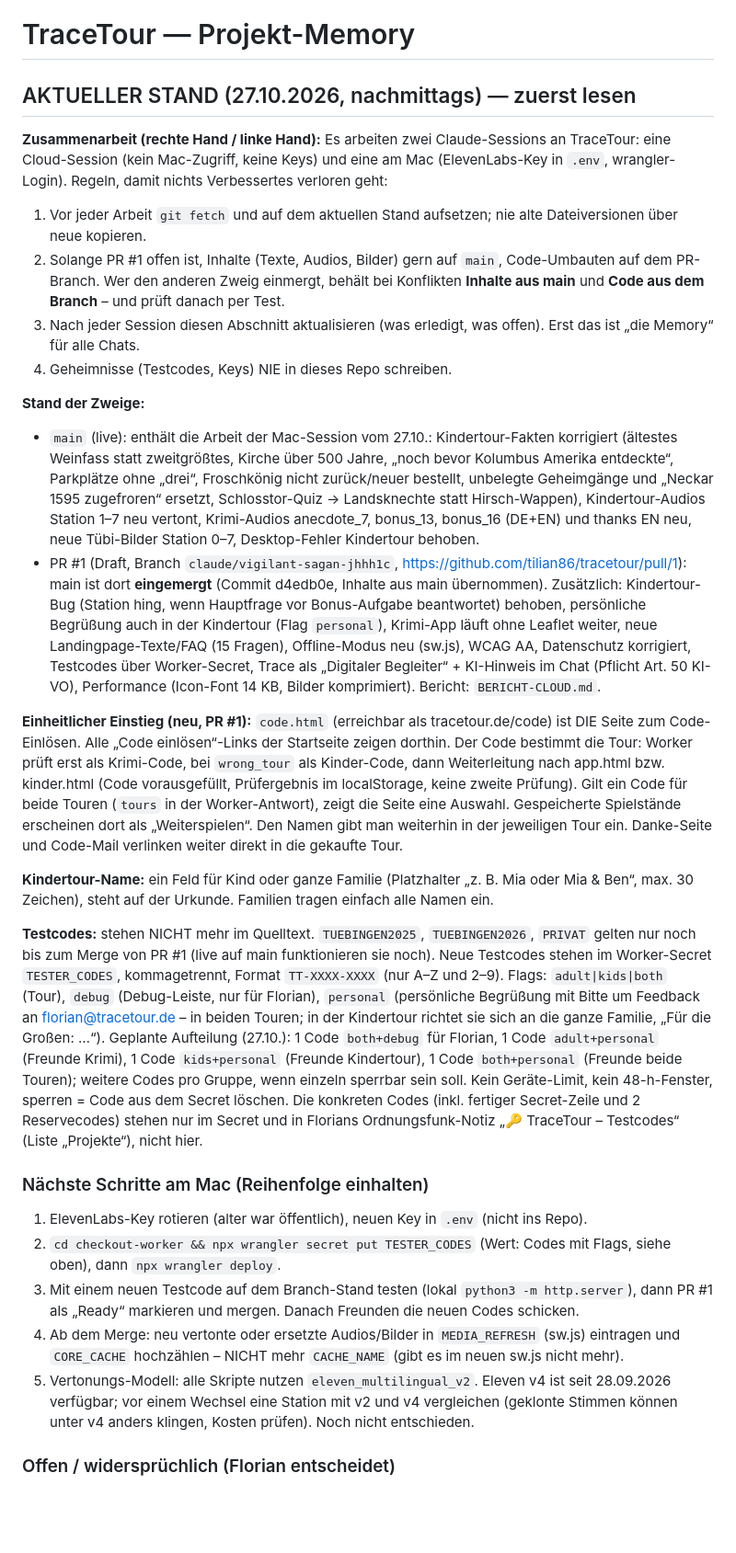
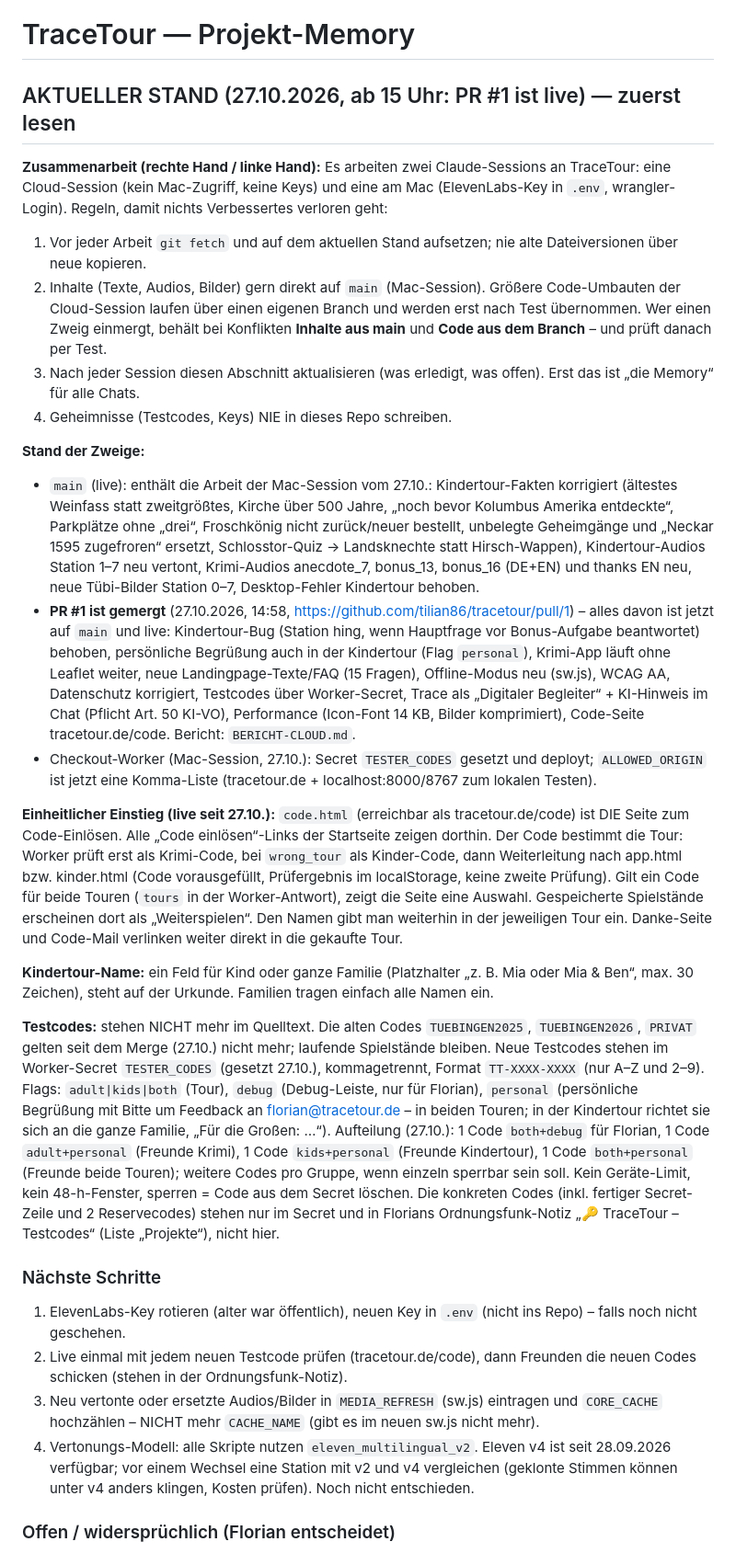
Before and after one commit to tilian86/tracetour, a Markdown page: CLAUDE.md, the part around the change. Shown at 92% size. Drawn GitHub-style; blank space fills up the shorter version.

Commit message:
Memory: Stand nach dem Merge von PR #1 (live, Testcodes aktiv, nächste Schritte)
Co-Authored-By: Claude Opus 5.5 <noreply@anthropic.com>
Claude-Session: https://claude.ai/code/session_01PggkLYYaEdJ5ffKMK2AMA9

```diff
--- a/CLAUDE.md
+++ b/CLAUDE.md
@@ -1,28 +1,28 @@
 # TraceTour — Projekt-Memory
 
-## AKTUELLER STAND (27.10.2026, nachmittags) — zuerst lesen
+## AKTUELLER STAND (27.10.2026, ab 15 Uhr: PR #1 ist live) — zuerst lesen
 **Zusammenarbeit (rechte Hand / linke Hand):** Es arbeiten zwei Claude-Sessions an TraceTour: eine Cloud-Session (kein Mac-Zugriff, keine Keys) und eine am Mac (ElevenLabs-Key in `.env`, wrangler-Login). Regeln, damit nichts Verbessertes verloren geht:
 1. Vor jeder Arbeit `git fetch` und auf dem aktuellen Stand aufsetzen; nie alte Dateiversionen über neue kopieren.
-2. Solange PR #1 offen ist, Inhalte (Texte, Audios, Bilder) gern auf `main`, Code-Umbauten auf dem PR-Branch. Wer den anderen Zweig einmergt, behält bei Konflikten **Inhalte aus main** und **Code aus dem Branch** – und prüft danach per Test.
+2. Inhalte (Texte, Audios, Bilder) gern direkt auf `main` (Mac-Session). Größere Code-Umbauten der Cloud-Session laufen über einen eigenen Branch und werden erst nach Test übernommen. Wer einen Zweig einmergt, behält bei Konflikten **Inhalte aus main** und **Code aus dem Branch** – und prüft danach per Test.
 3. Nach jeder Session diesen Abschnitt aktualisieren (was erledigt, was offen). Erst das ist „die Memory“ für alle Chats.
 4. Geheimnisse (Testcodes, Keys) NIE in dieses Repo schreiben.
 
 **Stand der Zweige:**
 - `main` (live): enthält die Arbeit der Mac-Session vom 27.10.: Kindertour-Fakten korrigiert (ältestes Weinfass statt zweitgrößtes, Kirche über 500 Jahre, „noch bevor Kolumbus Amerika entdeckte“, Parkplätze ohne „drei“, Froschkönig nicht zurück/neuer bestellt, unbelegte Geheimgänge und „Neckar 1595 zugefroren“ ersetzt, Schlosstor-Quiz → Landsknechte statt Hirsch-Wappen), Kindertour-Audios Station 1–7 neu vertont, Krimi-Audios anecdote_7, bonus_13, bonus_16 (DE+EN) und thanks EN neu, neue Tübi-Bilder Station 0–7, Desktop-Fehler Kindertour behoben.
-- PR #1 (Draft, Branch `claude/vigilant-sagan-jhhh1c`, https://github.com/tilian86/tracetour/pull/1): main ist dort **eingemergt** (Commit d4edb0e, Inhalte aus main übernommen). Zusätzlich: Kindertour-Bug (Station hing, wenn Hauptfrage vor Bonus-Aufgabe beantwortet) behoben, persönliche Begrüßung auch in der Kindertour (Flag `personal`), Krimi-App läuft ohne Leaflet weiter, neue Landingpage-Texte/FAQ (15 Fragen), Offline-Modus neu (sw.js), WCAG AA, Datenschutz korrigiert, Testcodes über Worker-Secret, Trace als „Digitaler Begleiter“ + KI-Hinweis im Chat (Pflicht Art. 50 KI-VO), Performance (Icon-Font 14 KB, Bilder komprimiert). Bericht: `BERICHT-CLOUD.md`.
+- **PR #1 ist gemergt** (27.10.2026, 14:58, https://github.com/tilian86/tracetour/pull/1) – alles davon ist jetzt auf `main` und live: Kindertour-Bug (Station hing, wenn Hauptfrage vor Bonus-Aufgabe beantwortet) behoben, persönliche Begrüßung auch in der Kindertour (Flag `personal`), Krimi-App läuft ohne Leaflet weiter, neue Landingpage-Texte/FAQ (15 Fragen), Offline-Modus neu (sw.js), WCAG AA, Datenschutz korrigiert, Testcodes über Worker-Secret, Trace als „Digitaler Begleiter“ + KI-Hinweis im Chat (Pflicht Art. 50 KI-VO), Performance (Icon-Font 14 KB, Bilder komprimiert), Code-Seite tracetour.de/code. Bericht: `BERICHT-CLOUD.md`.
+- Checkout-Worker (Mac-Session, 27.10.): Secret `TESTER_CODES` gesetzt und deployt; `ALLOWED_ORIGIN` ist jetzt eine Komma-Liste (tracetour.de + localhost:8000/8767 zum lokalen Testen).
 
-**Einheitlicher Einstieg (neu, PR #1):** `code.html` (erreichbar als tracetour.de/code) ist DIE Seite zum Code-Einlösen. Alle „Code einlösen“-Links der Startseite zeigen dorthin. Der Code bestimmt die Tour: Worker prüft erst als Krimi-Code, bei `wrong_tour` als Kinder-Code, dann Weiterleitung nach app.html bzw. kinder.html (Code vorausgefüllt, Prüfergebnis im localStorage, keine zweite Prüfung). Gilt ein Code für beide Touren (`tours` in der Worker-Antwort), zeigt die Seite eine Auswahl. Gespeicherte Spielstände erscheinen dort als „Weiterspielen“. Den Namen gibt man weiterhin in der jeweiligen Tour ein. Danke-Seite und Code-Mail verlinken weiter direkt in die gekaufte Tour.
+**Einheitlicher Einstieg (live seit 27.10.):** `code.html` (erreichbar als tracetour.de/code) ist DIE Seite zum Code-Einlösen. Alle „Code einlösen“-Links der Startseite zeigen dorthin. Der Code bestimmt die Tour: Worker prüft erst als Krimi-Code, bei `wrong_tour` als Kinder-Code, dann Weiterleitung nach app.html bzw. kinder.html (Code vorausgefüllt, Prüfergebnis im localStorage, keine zweite Prüfung). Gilt ein Code für beide Touren (`tours` in der Worker-Antwort), zeigt die Seite eine Auswahl. Gespeicherte Spielstände erscheinen dort als „Weiterspielen“. Den Namen gibt man weiterhin in der jeweiligen Tour ein. Danke-Seite und Code-Mail verlinken weiter direkt in die gekaufte Tour.
 
 **Kindertour-Name:** ein Feld für Kind oder ganze Familie (Platzhalter „z. B. Mia oder Mia & Ben“, max. 30 Zeichen), steht auf der Urkunde. Familien tragen einfach alle Namen ein.
 
-**Testcodes:** stehen NICHT mehr im Quelltext. `TUEBINGEN2025`, `TUEBINGEN2026`, `PRIVAT` gelten nur noch bis zum Merge von PR #1 (live auf main funktionieren sie noch). Neue Testcodes stehen im Worker-Secret `TESTER_CODES`, kommagetrennt, Format `TT-XXXX-XXXX` (nur A–Z und 2–9). Flags: `adult|kids|both` (Tour), `debug` (Debug-Leiste, nur für Florian), `personal` (persönliche Begrüßung mit Bitte um Feedback an florian@tracetour.de – in beiden Touren; in der Kindertour richtet sie sich an die ganze Familie, „Für die Großen: …“). Geplante Aufteilung (27.10.): 1 Code `both+debug` für Florian, 1 Code `adult+personal` (Freunde Krimi), 1 Code `kids+personal` (Freunde Kindertour), 1 Code `both+personal` (Freunde beide Touren); weitere Codes pro Gruppe, wenn einzeln sperrbar sein soll. Kein Geräte-Limit, kein 48-h-Fenster, sperren = Code aus dem Secret löschen. Die konkreten Codes (inkl. fertiger Secret-Zeile und 2 Reservecodes) stehen nur im Secret und in Florians Ordnungsfunk-Notiz „🔑 TraceTour – Testcodes“ (Liste „Projekte“), nicht hier.
+**Testcodes:** stehen NICHT mehr im Quelltext. Die alten Codes `TUEBINGEN2025`, `TUEBINGEN2026`, `PRIVAT` gelten seit dem Merge (27.10.) nicht mehr; laufende Spielstände bleiben. Neue Testcodes stehen im Worker-Secret `TESTER_CODES` (gesetzt 27.10.), kommagetrennt, Format `TT-XXXX-XXXX` (nur A–Z und 2–9). Flags: `adult|kids|both` (Tour), `debug` (Debug-Leiste, nur für Florian), `personal` (persönliche Begrüßung mit Bitte um Feedback an florian@tracetour.de – in beiden Touren; in der Kindertour richtet sie sich an die ganze Familie, „Für die Großen: …“). Aufteilung (27.10.): 1 Code `both+debug` für Florian, 1 Code `adult+personal` (Freunde Krimi), 1 Code `kids+personal` (Freunde Kindertour), 1 Code `both+personal` (Freunde beide Touren); weitere Codes pro Gruppe, wenn einzeln sperrbar sein soll. Kein Geräte-Limit, kein 48-h-Fenster, sperren = Code aus dem Secret löschen. Die konkreten Codes (inkl. fertiger Secret-Zeile und 2 Reservecodes) stehen nur im Secret und in Florians Ordnungsfunk-Notiz „🔑 TraceTour – Testcodes“ (Liste „Projekte“), nicht hier.
 
-### Nächste Schritte am Mac (Reihenfolge einhalten)
-1. ElevenLabs-Key rotieren (alter war öffentlich), neuen Key in `.env` (nicht ins Repo).
-2. `cd checkout-worker && npx wrangler secret put TESTER_CODES` (Wert: Codes mit Flags, siehe oben), dann `npx wrangler deploy`.
-3. Mit einem neuen Testcode auf dem Branch-Stand testen (lokal `python3 -m http.server`), dann PR #1 als „Ready“ markieren und mergen. Danach Freunden die neuen Codes schicken.
-4. Ab dem Merge: neu vertonte oder ersetzte Audios/Bilder in `MEDIA_REFRESH` (sw.js) eintragen und `CORE_CACHE` hochzählen – NICHT mehr `CACHE_NAME` (gibt es im neuen sw.js nicht mehr).
-5. Vertonungs-Modell: alle Skripte nutzen `eleven_multilingual_v2`. Eleven v4 ist seit 28.09.2026 verfügbar; vor einem Wechsel eine Station mit v2 und v4 vergleichen (geklonte Stimmen können unter v4 anders klingen, Kosten prüfen). Noch nicht entschieden.
+### Nächste Schritte
+1. ElevenLabs-Key rotieren (alter war öffentlich), neuen Key in `.env` (nicht ins Repo) – falls noch nicht geschehen.
+2. Live einmal mit jedem neuen Testcode prüfen (tracetour.de/code), dann Freunden die neuen Codes schicken (stehen in der Ordnungsfunk-Notiz).
+3. Neu vertonte oder ersetzte Audios/Bilder in `MEDIA_REFRESH` (sw.js) eintragen und `CORE_CACHE` hochzählen – NICHT mehr `CACHE_NAME` (gibt es im neuen sw.js nicht mehr).
+4. Vertonungs-Modell: alle Skripte nutzen `eleven_multilingual_v2`. Eleven v4 ist seit 28.09.2026 verfügbar; vor einem Wechsel eine Station mit v2 und v4 vergleichen (geklonte Stimmen können unter v4 anders klingen, Kosten prüfen). Noch nicht entschieden.
 
 ### Offen / widersprüchlich (Florian entscheidet)
 - **Hirsch-Wappen:** April-Stadtgang notiert „Hirsch ist das größte Tier auf dem Wappen ✓“ (Krimi-Rätsel Station 0, Antwort „hirsch“). Die Mac-Session hat das Wappen am 27.10. für die Kindertour als „unbelegt“ ersetzt. Beides passt nicht zusammen → vor Ort klären, ggf. Krimi-Rätsel Station 0 anpassen (gesprochener Text + Audio riddle_0).
```
